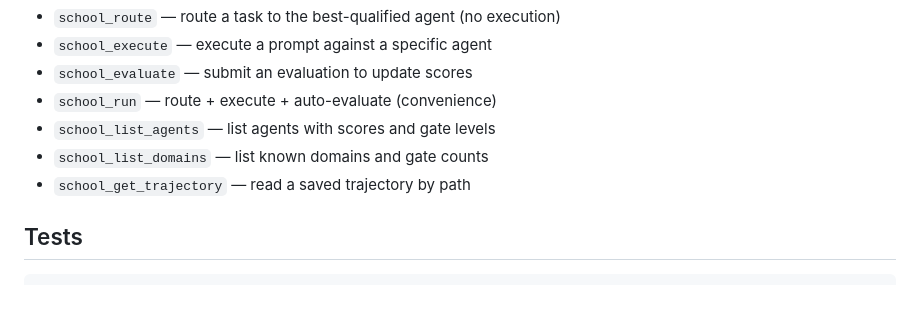
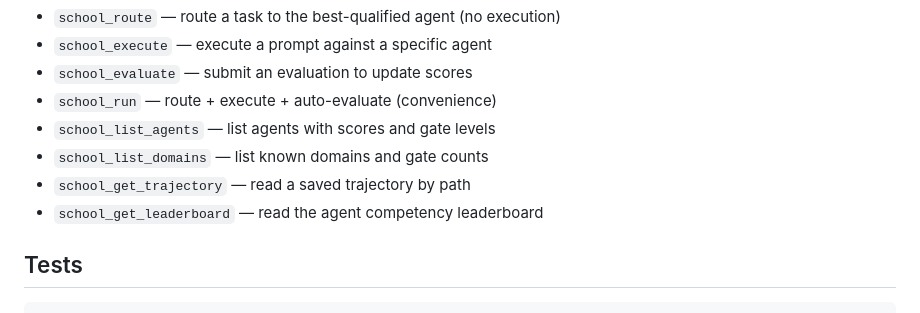
Before and after one commit to branben/school-core, a Markdown page: README.md, the part around the change. Drawn GitHub-style.

Commit message:
docs(readme): add missing school_get_leaderboard MCP tool to surface list

````diff
--- a/README.md
+++ b/README.md
@@ -191,7 +191,7 @@ Pure-stdlib JSON-RPC over stdio — no external deps. Exposes:
 - `school_list_agents` — list agents with scores and gate levels
 - `school_list_domains` — list known domains and gate counts
 - `school_get_trajectory` — read a saved trajectory by path
-
+- `school_get_leaderboard` — read the agent competency leaderboard
 ## Tests
 
 ```bash
````
